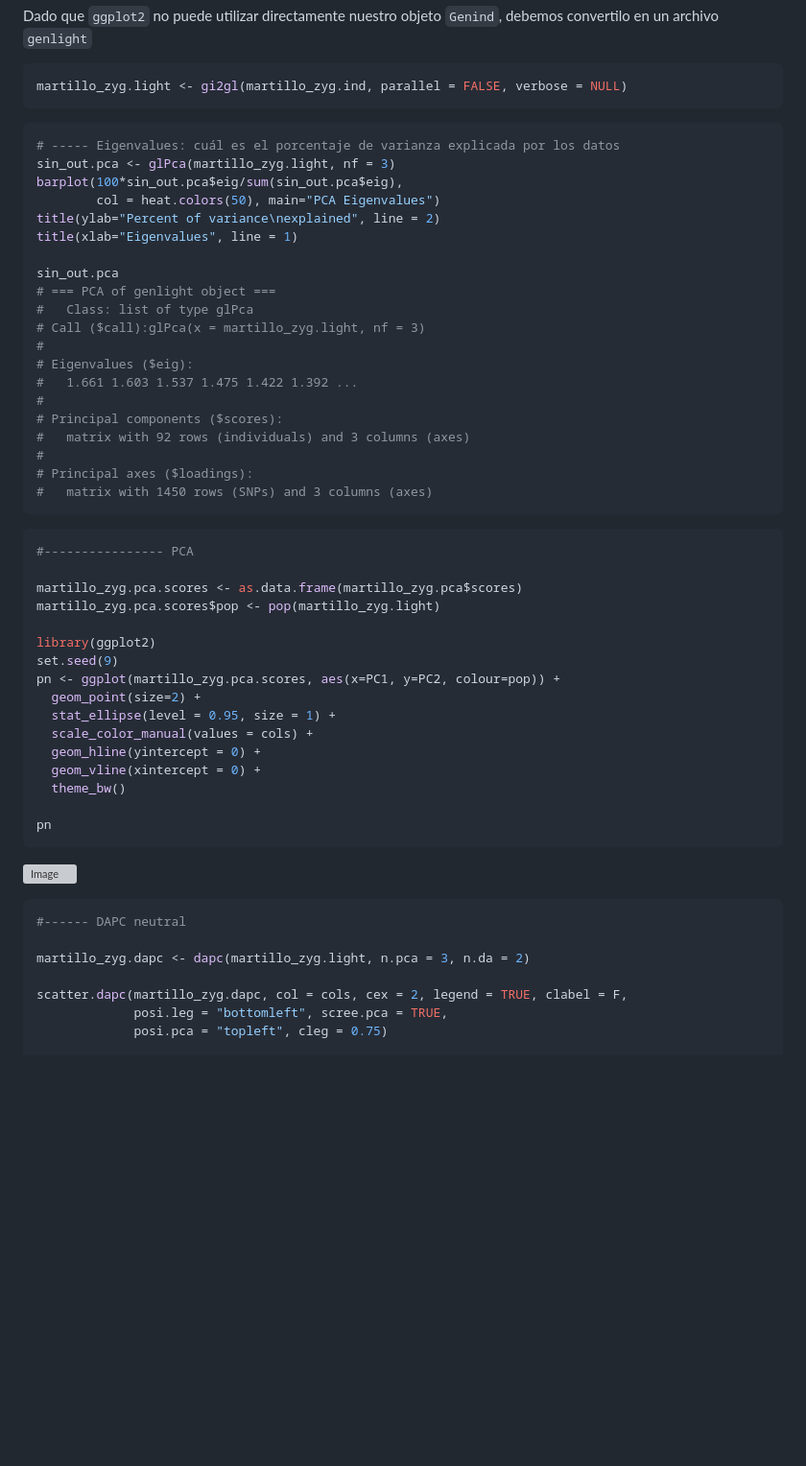
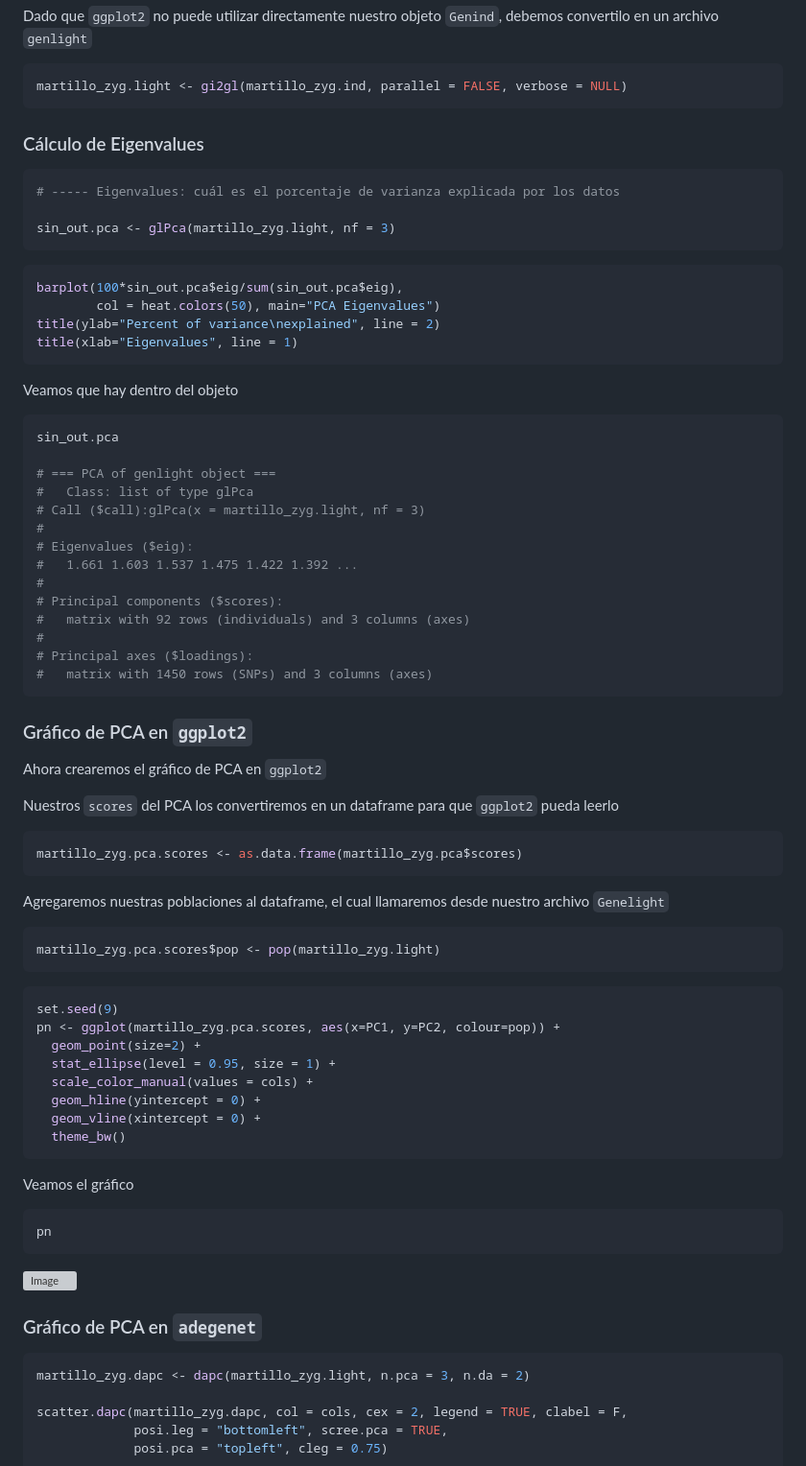
Before and after one commit to yetzehev/Bioinformatics4EvolBio, a Markdown page: Modulo_III/adegenet_PCA.md, the part around the change. Shown: that part at 96% size. Rendered like a GitHub page; blank space fills up the shorter version; grey boxes are pictures that could not be loaded.

````diff
--- a/Modulo_III/adegenet_PCA.md
+++ b/Modulo_III/adegenet_PCA.md
@@ -37,15 +37,24 @@ Dado que `ggplot2` no puede utilizar directamente nuestro objeto `Genind`, debem
 martillo_zyg.light <- gi2gl(martillo_zyg.ind, parallel = FALSE, verbose = NULL)
 ```
 
+### Cálculo de Eigenvalues
 ```R
 # ----- Eigenvalues: cuál es el porcentaje de varianza explicada por los datos
+
 sin_out.pca <- glPca(martillo_zyg.light, nf = 3)
+```
+
+```R
 barplot(100*sin_out.pca$eig/sum(sin_out.pca$eig),
         col = heat.colors(50), main="PCA Eigenvalues")
 title(ylab="Percent of variance\nexplained", line = 2)
 title(xlab="Eigenvalues", line = 1)
+```
 
+Veamos que hay dentro del objeto
+```R
 sin_out.pca
+
 # === PCA of genlight object ===
 #   Class: list of type glPca
 # Call ($call):glPca(x = martillo_zyg.light, nf = 3)
@@ -60,13 +69,22 @@ sin_out.pca
 #   matrix with 1450 rows (SNPs) and 3 columns (axes)
 ```
 
+### Gráfico de PCA en `ggplot2`
+
+Ahora crearemos el gráfico de PCA en `ggplot2`
+
+Nuestros `scores` del PCA los convertiremos en un dataframe para que `ggplot2` pueda leerlo
+
 ```R
-#---------------- PCA
+martillo_zyg.pca.scores <- as.data.frame(martillo_zyg.pca$scores)
+```
 
-martillo_zyg.pca.scores <- as.data.frame(martillo_zyg.pca$scores)
+Agregaremos nuestras poblaciones al dataframe, el cual llamaremos desde nuestro archivo `Genelight`
+```R
 martillo_zyg.pca.scores$pop <- pop(martillo_zyg.light)
+```
 
-library(ggplot2)
+```R
 set.seed(9)
 pn <- ggplot(martillo_zyg.pca.scores, aes(x=PC1, y=PC2, colour=pop)) +
   geom_point(size=2) +
@@ -75,15 +93,18 @@ pn <- ggplot(martillo_zyg.pca.scores, aes(x=PC1, y=PC2, colour=pop)) +
   geom_hline(yintercept = 0) +
   geom_vline(xintercept = 0) +
   theme_bw()
+```
 
+Veamos el gráfico
+```R
 pn
 ```
 
 ![Image](https://github.com/user-attachments/assets/b11e9f11-24a3-4b7a-87d0-0e67fd799020)
 
+### Gráfico de PCA en `adegenet`
+
 ```R
-#------ DAPC neutral
-
 martillo_zyg.dapc <- dapc(martillo_zyg.light, n.pca = 3, n.da = 2)
 
 scatter.dapc(martillo_zyg.dapc, col = cols, cex = 2, legend = TRUE, clabel = F,
````
